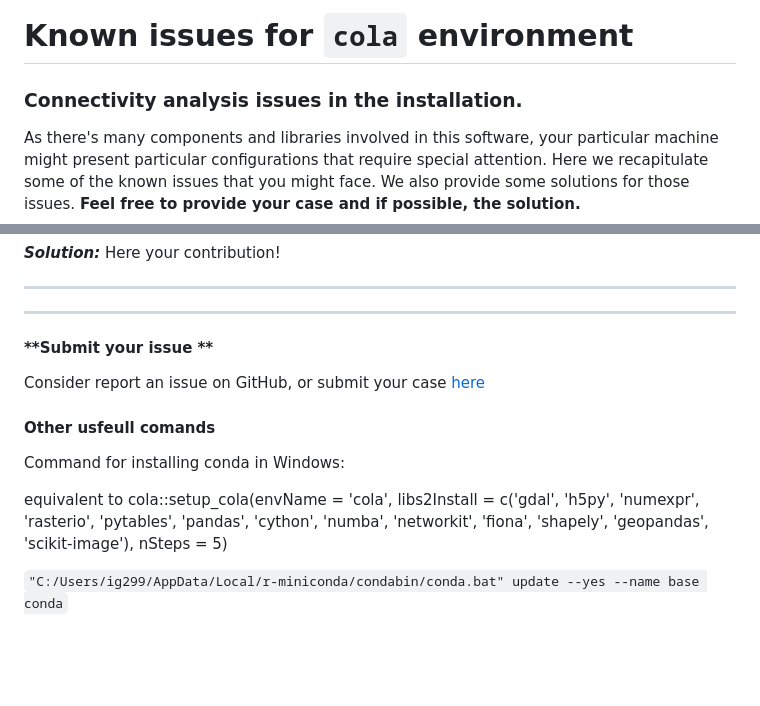
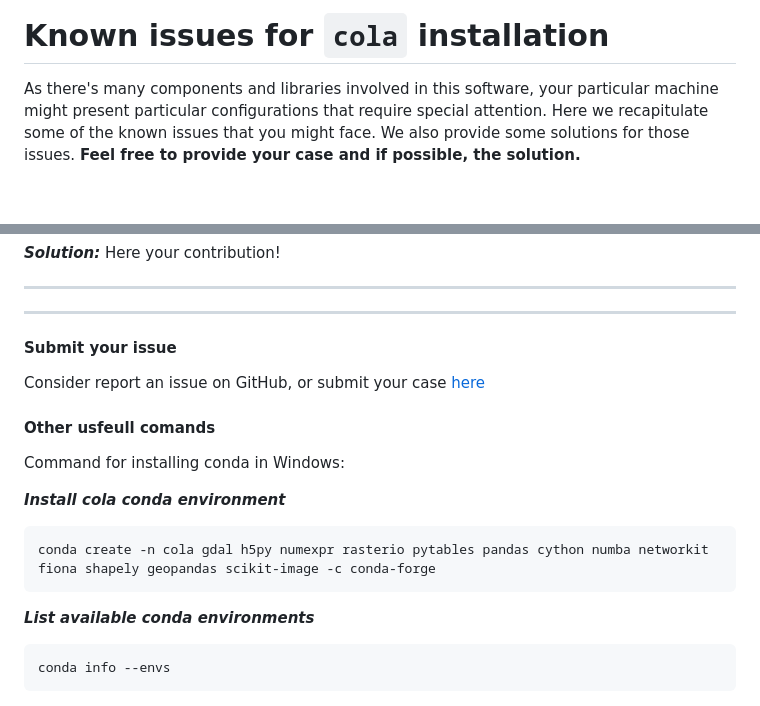
Before and after one commit to connectingLandscapes/cola, a Markdown page: known-issues.md, 2 parts joined by grey strips. GitHub-like rendering; blank space fills up the shorter version.

````diff
--- a/known-issues.md
+++ b/known-issues.md
@@ -1,5 +1,4 @@
-# Known issues for `cola` environment
-### Connectivity analysis issues in the installation.
+# Known issues for `cola` installation
 
 As there's many components and libraries involved in this software, your particular machine might present particular configurations that require special attention. Here we recapitulate some of the known issues that you might face. We also provide some solutions for those issues. **Feel free to provide your case and if possible, the solution.**
 
@@ -397,7 +391,7 @@ The errors in this section are usually related with some libraries which require
 -------------
 -------------
 
-#### **Submit your issue **
+#### **Submit your issue**
 
 Consider report an issue on GitHub, or submit your case [here](https://docs.google.com/forms/d/e/1FAIpQLSdFsM1e02biuauaWE4Svwtu5QMneKU7Ilfa8pAJHiRy3a-KGw/viewform?usp=sf_link)
 
@@ -407,10 +401,14 @@ Consider report an issue on GitHub, or submit your case [here](https://docs.goog
 
 Command for installing conda in Windows:
 
+***Install cola conda environment***
 
-equivalent to
-cola::setup_cola(envName = 'cola', libs2Install = c('gdal', 'h5py', 'numexpr', 'rasterio', 'pytables', 'pandas', 'cython', 'numba', 'networkit', 'fiona', 'shapely', 'geopandas', 'scikit-image'), nSteps = 5)
+```
+conda create -n cola gdal h5py numexpr rasterio pytables pandas cython numba networkit fiona shapely geopandas scikit-image -c conda-forge
+```
 
 
-
- `"C:/Users/ig299/AppData/Local/r-miniconda/condabin/conda.bat" update --yes --name base conda`
+***List available conda environments***
+```
+conda info --envs
+```
````
Also changed, not shown: other parts of known-issues.md (+11 -16 lines), README.md (+43 -20 lines), inst/docs/miniconda-02-execute.png (renamed from inst/docs/screenshot-miniconda-02-execute.png), inst/docs/question_cola.JPG (added), 7 other files.
